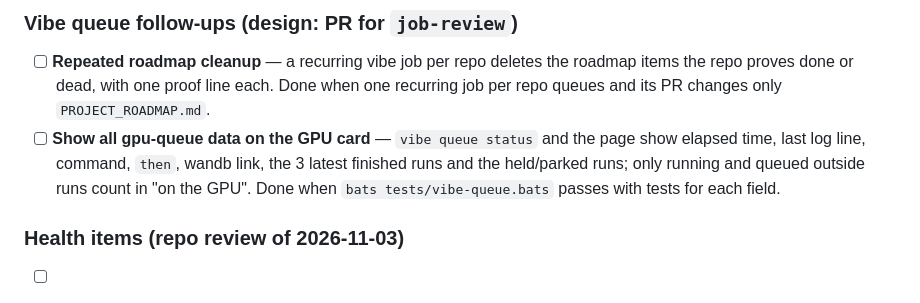
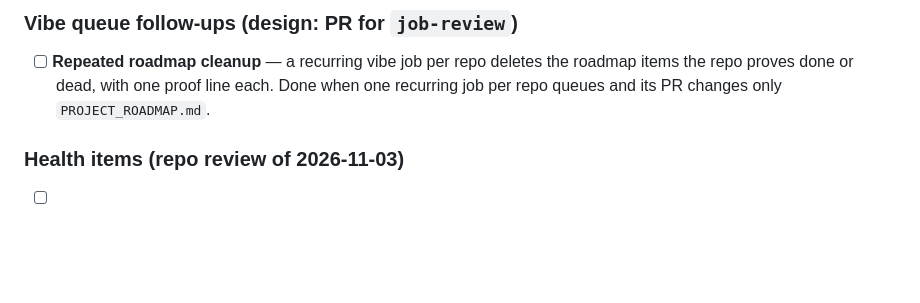
Before and after one commit to lukasmueller-dev/agentic-dev-toolkit, a Markdown page: PROJECT_ROADMAP.md, the part around the change. GitHub-like rendering; blank space fills up the shorter version.

Commit message:
docs(roadmap): drop the GPU card item, done
The status and the page show all gpu-queue run data.

```diff
--- a/PROJECT_ROADMAP.md
+++ b/PROJECT_ROADMAP.md
@@ -33,11 +33,6 @@ staged straight from it. Order matters within a track; tracks are independent.
       the roadmap items the repo proves done or dead, with one proof line each.
       Done when one recurring job per repo queues and its PR changes only
       `PROJECT_ROADMAP.md`.
-- [ ] **Show all gpu-queue data on the GPU card** — `vibe queue status` and the
-      page show elapsed time, last log line, command, `then`, wandb link, the 3
-      latest finished runs and the held/parked runs; only running and queued
-      outside runs count in "on the GPU".
-      Done when `bats tests/vibe-queue.bats` passes with tests for each field.
 
 ### Health items (repo review of 2026-11-03)
 
```
